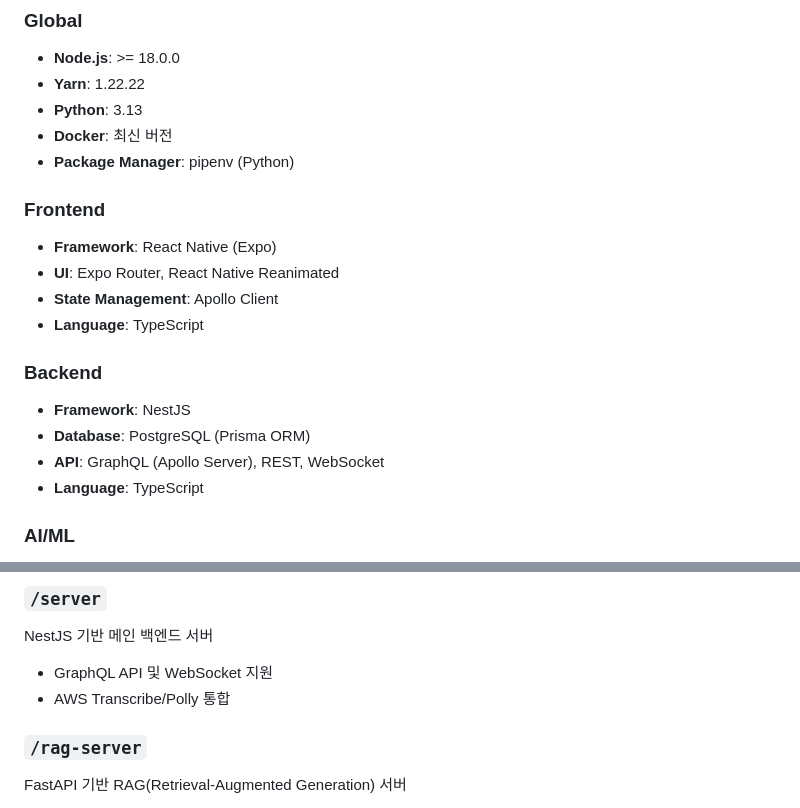
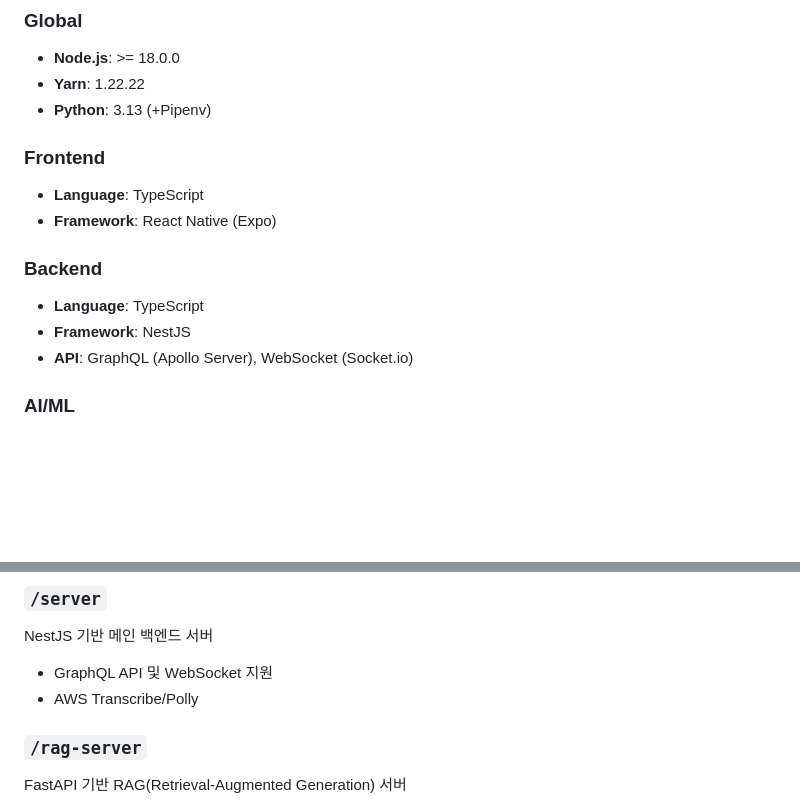
Before and after one commit to teacher-bo/teacher-bo, a Markdown page: README.md, 2 parts joined by grey strips. Drawn GitHub-style; blank space fills up the shorter version.

```diff
--- a/README.md
+++ b/README.md
@@ -47,23 +47,18 @@ Teacher Bo는 보드게임 플레이어들이 게임 규칙을 쉽게 이해하
 
 - **Node.js**: >= 18.0.0
 - **Yarn**: 1.22.22
-- **Python**: 3.13
-- **Docker**: 최신 버전
-- **Package Manager**: pipenv (Python)
+- **Python**: 3.13 (+Pipenv)
 
 ### Frontend
 
+- **Language**: TypeScript
 - **Framework**: React Native (Expo)
-- **UI**: Expo Router, React Native Reanimated
-- **State Management**: Apollo Client
-- **Language**: TypeScript
 
 ### Backend
 
+- **Language**: TypeScript
 - **Framework**: NestJS
-- **Database**: PostgreSQL (Prisma ORM)
-- **API**: GraphQL (Apollo Server), REST, WebSocket
-- **Language**: TypeScript
+- **API**: GraphQL (Apollo Server), WebSocket (Socket.io)
 
 ### AI/ML
 
@@ -91,7 +86,7 @@ React Native(Expo) 기반 크로스 플랫폼 모바일/웹 클라이언트
 NestJS 기반 메인 백엔드 서버
 
 - GraphQL API 및 WebSocket 지원
-- AWS Transcribe/Polly 통합
+- AWS Transcribe/Polly
 
 ### `/rag-server`
 
```
